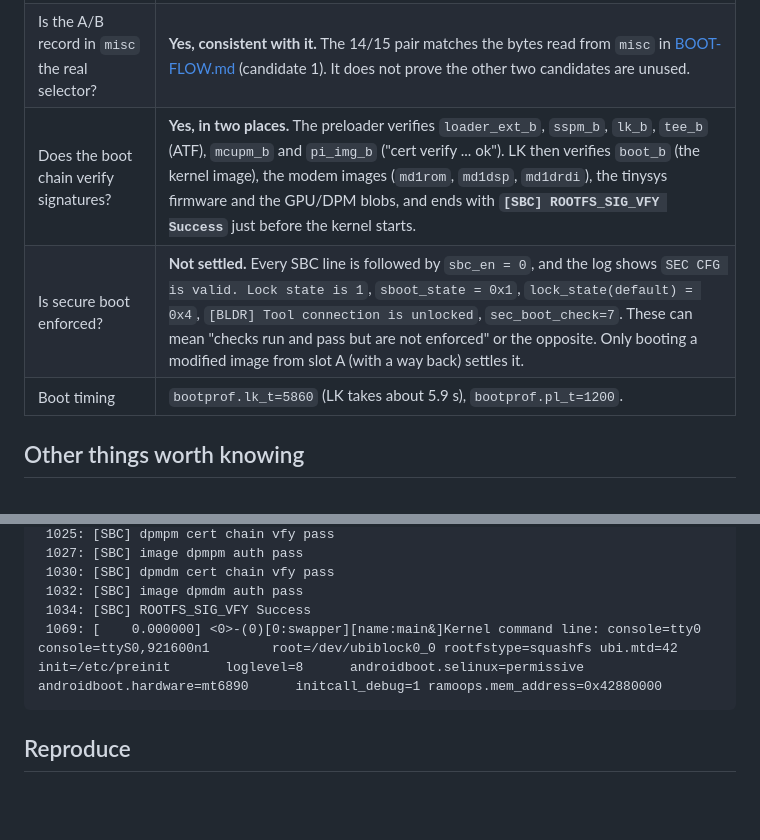
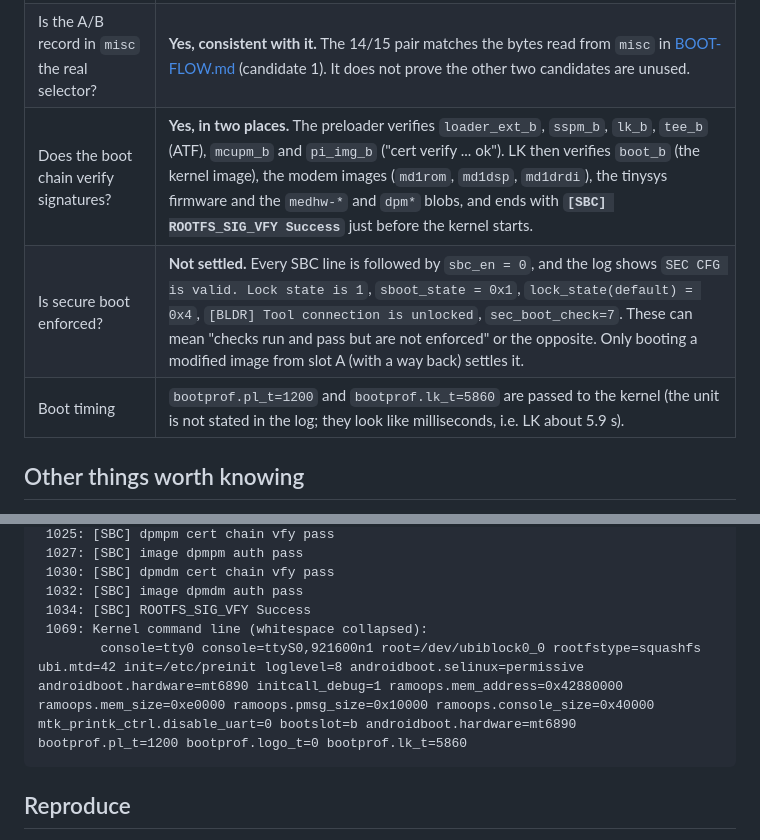
Before and after one commit to mralinp/zlt-x28-openwrt, a Markdown page: docs/research/uart-boot-log.md, 2 parts joined by grey strips. Rendered like a GitHub page; blank space fills up the shorter version.

Commit message:
docs(research): show the full kernel command line and soften two guesses
The excerpt cut the command line before bootslot, ramoops console size and
bootprof, which the text cites. The medhw/dpm blobs are no longer called GPU
blobs and the bootprof unit is stated as unknown.

````diff
--- a/docs/research/uart-boot-log.md
+++ b/docs/research/uart-boot-log.md
@@ -12,9 +12,9 @@ lines (numbers are line numbers in the raw capture) and was checked for MAC addr
 |---|---|
 | Which slot boots? | **Slot B.** `[QL_AB] metadata.slots[0].priority:14, slots[1].priority:15` then `[AB] ab_suffix: _b, ab_retry: 0, ab_boot_success: 1`; the kernel command line has `bootslot=b` and `ubi.mtd=42` (`rootfs_b`). |
 | Is the A/B record in `misc` the real selector? | **Yes, consistent with it.** The 14/15 pair matches the bytes read from `misc` in [BOOT-FLOW.md](../BOOT-FLOW.md) (candidate 1). It does not prove the other two candidates are unused. |
-| Does the boot chain verify signatures? | **Yes, in two places.** The preloader verifies `loader_ext_b`, `sspm_b`, `lk_b`, `tee_b` (ATF), `mcupm_b` and `pi_img_b` ("cert verify ... ok"). LK then verifies `boot_b` (the kernel image), the modem images (`md1rom`, `md1dsp`, `md1drdi`), the tinysys firmware and the GPU/DPM blobs, and ends with **`[SBC] ROOTFS_SIG_VFY Success`** just before the kernel starts. |
+| Does the boot chain verify signatures? | **Yes, in two places.** The preloader verifies `loader_ext_b`, `sspm_b`, `lk_b`, `tee_b` (ATF), `mcupm_b` and `pi_img_b` ("cert verify ... ok"). LK then verifies `boot_b` (the kernel image), the modem images (`md1rom`, `md1dsp`, `md1drdi`), the tinysys firmware and the `medhw-*` and `dpm*` blobs, and ends with **`[SBC] ROOTFS_SIG_VFY Success`** just before the kernel starts. |
 | Is secure boot enforced? | **Not settled.** Every SBC line is followed by `sbc_en = 0`, and the log shows `SEC CFG is valid. Lock state is 1`, `sboot_state = 0x1`, `lock_state(default) = 0x4`, `[BLDR] Tool connection is unlocked`, `sec_boot_check=7`. These can mean "checks run and pass but are not enforced" or the opposite. Only booting a modified image from slot A (with a way back) settles it. |
-| Boot timing | `bootprof.lk_t=5860` (LK takes about 5.9 s), `bootprof.pl_t=1200`. |
+| Boot timing | `bootprof.pl_t=1200` and `bootprof.lk_t=5860` are passed to the kernel (the unit is not stated in the log; they look like milliseconds, i.e. LK about 5.9 s). |
 
 ## Other things worth knowing
 
@@ -109,7 +109,8 @@ lines (numbers are line numbers in the raw capture) and was checked for MAC addr
  1030: [SBC] dpmdm cert chain vfy pass
  1032: [SBC] image dpmdm auth pass
  1034: [SBC] ROOTFS_SIG_VFY Success
- 1069: [    0.000000] <0>-(0)[0:swapper][name:main&]Kernel command line: console=tty0 console=ttyS0,921600n1 		root=/dev/ubiblock0_0 rootfstype=squashfs ubi.mtd=42 		init=/etc/preinit 		loglevel=8 		androidboot.selinux=permissive androidboot.hardware=mt6890 		initcall_debug=1 ramoops.mem_address=0x42880000
+ 1069: Kernel command line (whitespace collapsed):
+        console=tty0 console=ttyS0,921600n1 root=/dev/ubiblock0_0 rootfstype=squashfs ubi.mtd=42 init=/etc/preinit loglevel=8 androidboot.selinux=permissive androidboot.hardware=mt6890 initcall_debug=1 ramoops.mem_address=0x42880000 ramoops.mem_size=0xe0000 ramoops.pmsg_size=0x10000 ramoops.console_size=0x40000 mtk_printk_ctrl.disable_uart=0 bootslot=b androidboot.hardware=mt6890 bootprof.pl_t=1200 bootprof.logo_t=0 bootprof.lk_t=5860
 ```
 
 ## Reproduce
````
